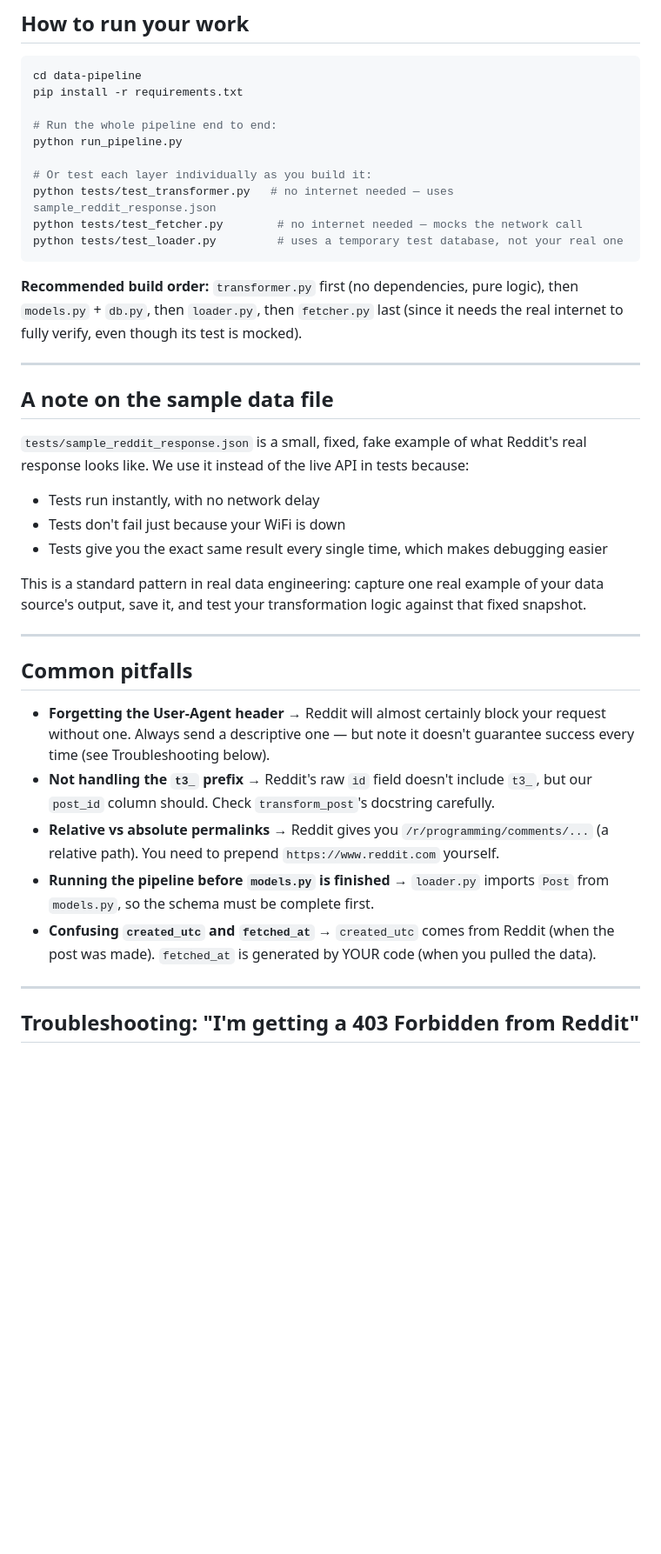
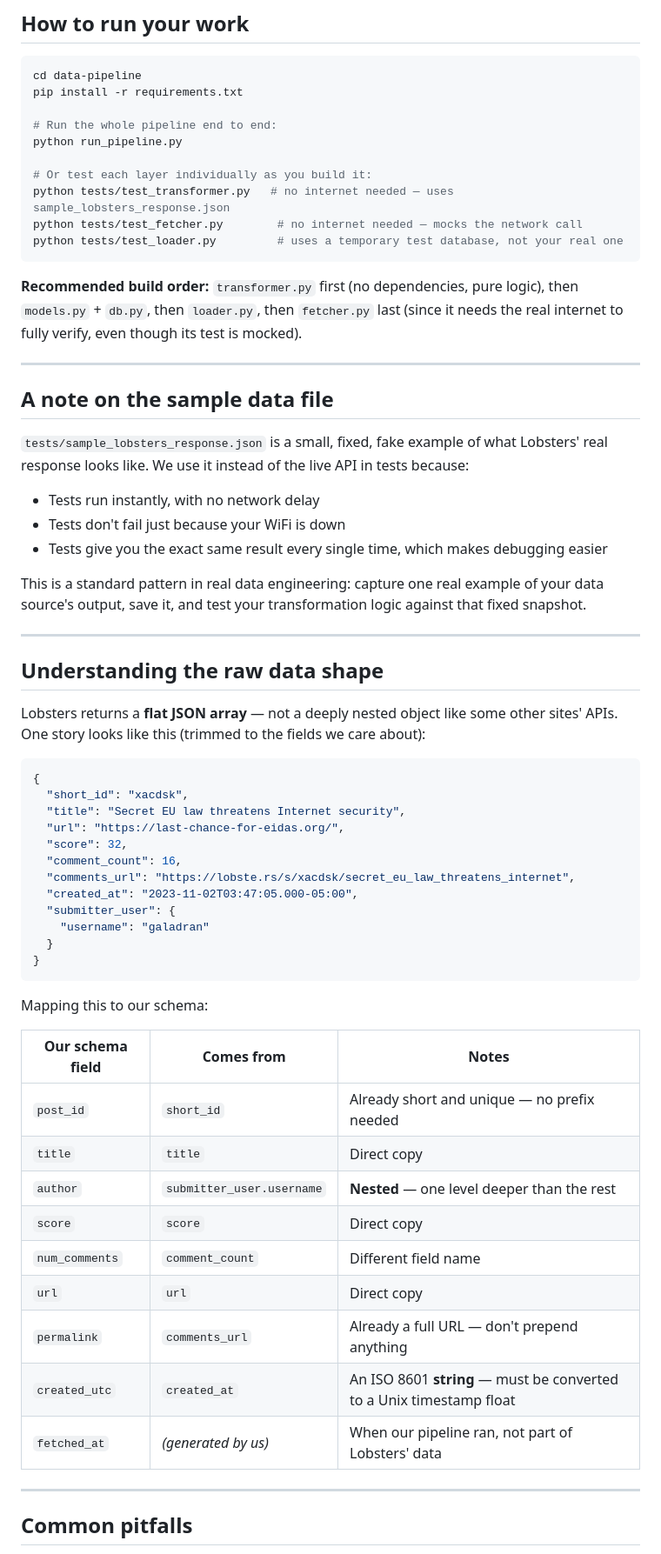
Before and after one commit to Alijewa25/reddit_app_project, a Markdown page: docs/DATA_ENGINEER.md, the part around one of its changes. Shown at 87% size. GitHub-like rendering; blank space fills up the shorter version.

````diff
--- a/docs/DATA_ENGINEER.md
+++ b/docs/DATA_ENGINEER.md
@@ -71,7 +73,7 @@ pip install -r requirements.txt
 python run_pipeline.py
 
 # Or test each layer individually as you build it:
-python tests/test_transformer.py   # no internet needed — uses sample_reddit_response.json
+python tests/test_transformer.py   # no internet needed — uses sample_lobsters_response.json
 python tests/test_fetcher.py        # no internet needed — mocks the network call
 python tests/test_loader.py         # uses a temporary test database, not your real one
 ```
@@ -84,8 +86,9 @@ the real internet to fully verify, even though its test is mocked).
 
 ## A note on the sample data file
 
-`tests/sample_reddit_response.json` is a small, fixed, fake example of what Reddit's
-real response looks like. We use it instead of the live API in tests because:
+`tests/sample_lobsters_response.json` is a small, fixed, fake example of what
+Lobsters' real response looks like. We use it instead of the live API in tests
+because:
 
 - Tests run instantly, with no network delay
 - Tests don't fail just because your WiFi is down
@@ -97,21 +100,41 @@ snapshot.
 
 ---
 
-## Common pitfalls
+## Understanding the raw data shape
 
-- **Forgetting the User-Agent header** → Reddit will almost certainly block your
-  request without one. Always send a descriptive one — but note it doesn't guarantee
-  success every time (see Troubleshooting below).
-- **Not handling the `t3_` prefix** → Reddit's raw `id` field doesn't include `t3_`,
-  but our `post_id` column should. Check `transform_post`'s docstring carefully.
-- **Relative vs absolute permalinks** → Reddit gives you `/r/programming/comments/...`
-  (a relative path). You need to prepend `https://www.reddit.com` yourself.
-- **Running the pipeline before `models.py` is finished** → `loader.py` imports `Post`
-  from `models.py`, so the schema must be complete first.
-- **Confusing `created_utc` and `fetched_at`** → `created_utc` comes from Reddit (when
-  the post was made). `fetched_at` is generated by YOUR code (when you pulled the data).
+Lobsters returns a **flat JSON array** — not a deeply nested object like some other
+sites' APIs. One story looks like this (trimmed to the fields we care about):
+
+```json
+{
+  "short_id": "xacdsk",
+  "title": "Secret EU law threatens Internet security",
+  "url": "https://last-chance-for-eidas.org/",
+  "score": 32,
+  "comment_count": 16,
+  "comments_url": "https://lobste.rs/s/xacdsk/secret_eu_law_threatens_internet",
+  "created_at": "2023-11-02T03:47:05.000-05:00",
+  "submitter_user": {
+    "username": "galadran"
+  }
+}
+```
+
+Mapping this to our schema:
+
+| Our schema field | Comes from | Notes |
+|---|---|---|
+| `post_id` | `short_id` | Already short and unique — no prefix needed |
+| `title` | `title` | Direct copy |
+| `author` | `submitter_user.username` | **Nested** — one level deeper than the rest |
+| `score` | `score` | Direct copy |
+| `num_comments` | `comment_count` | Different field name |
+| `url` | `url` | Direct copy |
+| `permalink` | `comments_url` | Already a full URL — don't prepend anything |
+| `created_utc` | `created_at` | An ISO 8601 **string** — must be converted to a Unix timestamp float |
+| `fetched_at` | *(generated by us)* | When our pipeline ran, not part of Lobsters' data |
 
 ---
 
-## Troubleshooting: "I'm getting a 403 Forbidden from Reddit"
+## Common pitfalls
 
````
Also changed, not shown: other parts of docs/DATA_ENGINEER.md (+57 -41 lines).
